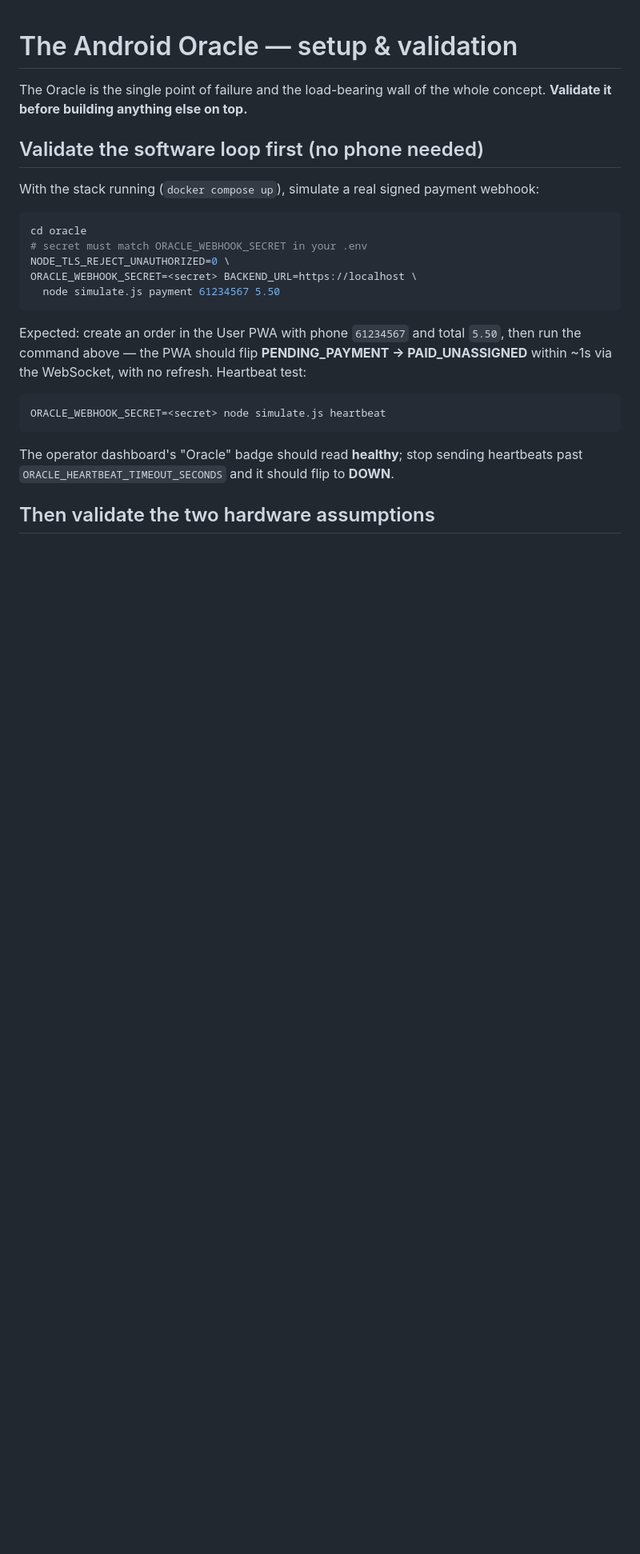
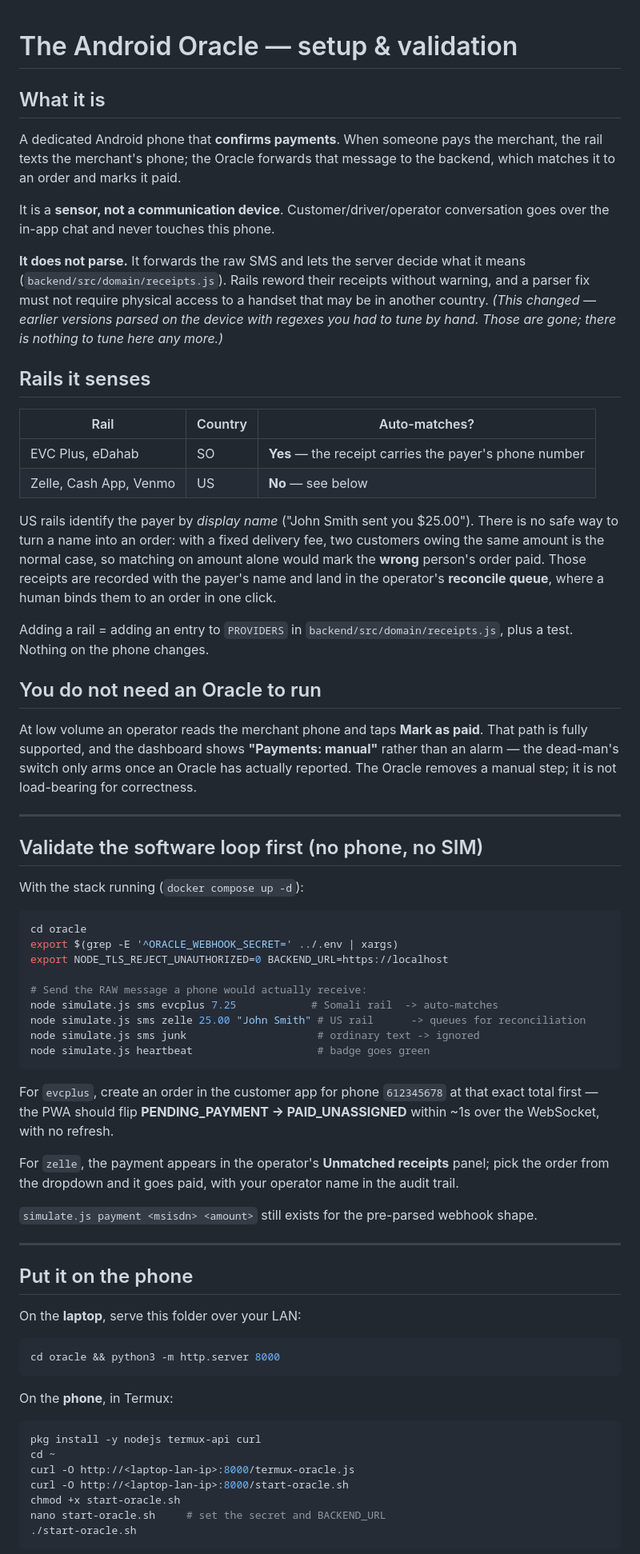
Before and after one commit to Mansur2001/ghost-merchant, a Markdown page: oracle/README.md, the part around one of its changes. Shown at 80% size. Drawn GitHub-style; blank space fills up the shorter version.

````diff
--- a/oracle/README.md
+++ b/oracle/README.md
@@ -1,30 +1,89 @@
 # The Android Oracle — setup & validation
 
-The Oracle is the single point of failure and the load-bearing wall of the whole concept.
-**Validate it before building anything else on top.**
+## What it is
 
-## Validate the software loop first (no phone needed)
+A dedicated Android phone that **confirms payments**. When someone pays the merchant, the
+rail texts the merchant's phone; the Oracle forwards that message to the backend, which
+matches it to an order and marks it paid.
 
-With the stack running (`docker compose up`), simulate a real signed payment webhook:
+It is a **sensor, not a communication device**. Customer/driver/operator conversation goes
+over the in-app chat and never touches this phone.
+
+**It does not parse.** It forwards the raw SMS and lets the server decide what it means
+(`backend/src/domain/receipts.js`). Rails reword their receipts without warning, and a parser
+fix must not require physical access to a handset that may be in another country. *(This
+changed — earlier versions parsed on the device with regexes you had to tune by hand. Those
+are gone; there is nothing to tune here any more.)*
+
+## Rails it senses
+
+| Rail | Country | Auto-matches? |
+|---|---|---|
+| EVC Plus, eDahab | SO | **Yes** — the receipt carries the payer's phone number |
+| Zelle, Cash App, Venmo | US | **No** — see below |
+
+US rails identify the payer by *display name* ("John Smith sent you $25.00"). There is no safe
+way to turn a name into an order: with a fixed delivery fee, two customers owing the same
+amount is the normal case, so matching on amount alone would mark the **wrong** person's order
+paid. Those receipts are recorded with the payer's name and land in the operator's
+**reconcile queue**, where a human binds them to an order in one click.
+
+Adding a rail = adding an entry to `PROVIDERS` in `backend/src/domain/receipts.js`, plus a
+test. Nothing on the phone changes.
+
+## You do not need an Oracle to run
+
+At low volume an operator reads the merchant phone and taps **Mark as paid**. That path is
+fully supported, and the dashboard shows **"Payments: manual"** rather than an alarm — the
+dead-man's switch only arms once an Oracle has actually reported. The Oracle removes a manual
+step; it is not load-bearing for correctness.
+
+---
+
+## Validate the software loop first (no phone, no SIM)
+
+With the stack running (`docker compose up -d`):
 
 ```bash
 cd oracle
-# secret must match ORACLE_WEBHOOK_SECRET in your .env
-NODE_TLS_REJECT_UNAUTHORIZED=0 \
-ORACLE_WEBHOOK_SECRET=<secret> BACKEND_URL=https://localhost \
-  node simulate.js payment 61234567 5.50
+export $(grep -E '^ORACLE_WEBHOOK_SECRET=' ../.env | xargs)
+export NODE_TLS_REJECT_UNAUTHORIZED=0 BACKEND_URL=https://localhost
+
+# Send the RAW message a phone would actually receive:
+node simulate.js sms evcplus 7.25            # Somali rail  -> auto-matches
+node simulate.js sms zelle 25.00 "John Smith" # US rail      -> queues for reconciliation
+node simulate.js sms junk                     # ordinary text -> ignored
+node simulate.js heartbeat                    # badge goes green
 ```
 
-Expected: create an order in the User PWA with phone `61234567` and total `5.50`, then run
-the command above — the PWA should flip **PENDING_PAYMENT → PAID_UNASSIGNED** within ~1s
-via the WebSocket, with no refresh. Heartbeat test:
+For `evcplus`, create an order in the customer app for phone `612345678` at that exact total
+first — the PWA should flip **PENDING_PAYMENT → PAID_UNASSIGNED** within ~1s over the
+WebSocket, with no refresh.
+
+For `zelle`, the payment appears in the operator's **Unmatched receipts** panel; pick the
+order from the dropdown and it goes paid, with your operator name in the audit trail.
+
+`simulate.js payment <msisdn> <amount>` still exists for the pre-parsed webhook shape.
+
+---
+
+## Put it on the phone
+
+On the **laptop**, serve this folder over your LAN:
 
 ```bash
-ORACLE_WEBHOOK_SECRET=<secret> node simulate.js heartbeat
+cd oracle && python3 -m http.server 8000
 ```
 
-The operator dashboard's "Oracle" badge should read **healthy**; stop sending heartbeats
-past `ORACLE_HEARTBEAT_TIMEOUT_SECONDS` and it should flip to **DOWN**.
+On the **phone**, in Termux:
 
-## Then validate the two hardware assumptions
+```bash
+pkg install -y nodejs termux-api curl
+cd ~
+curl -O http://<laptop-lan-ip>:8000/termux-oracle.js
+curl -O http://<laptop-lan-ip>:8000/start-oracle.sh
+chmod +x start-oracle.sh
+nano start-oracle.sh     # set the secret and BACKEND_URL
+./start-oracle.sh
+```
 
````
Also changed, not shown: other parts of oracle/README.md (+42 -27 lines).
